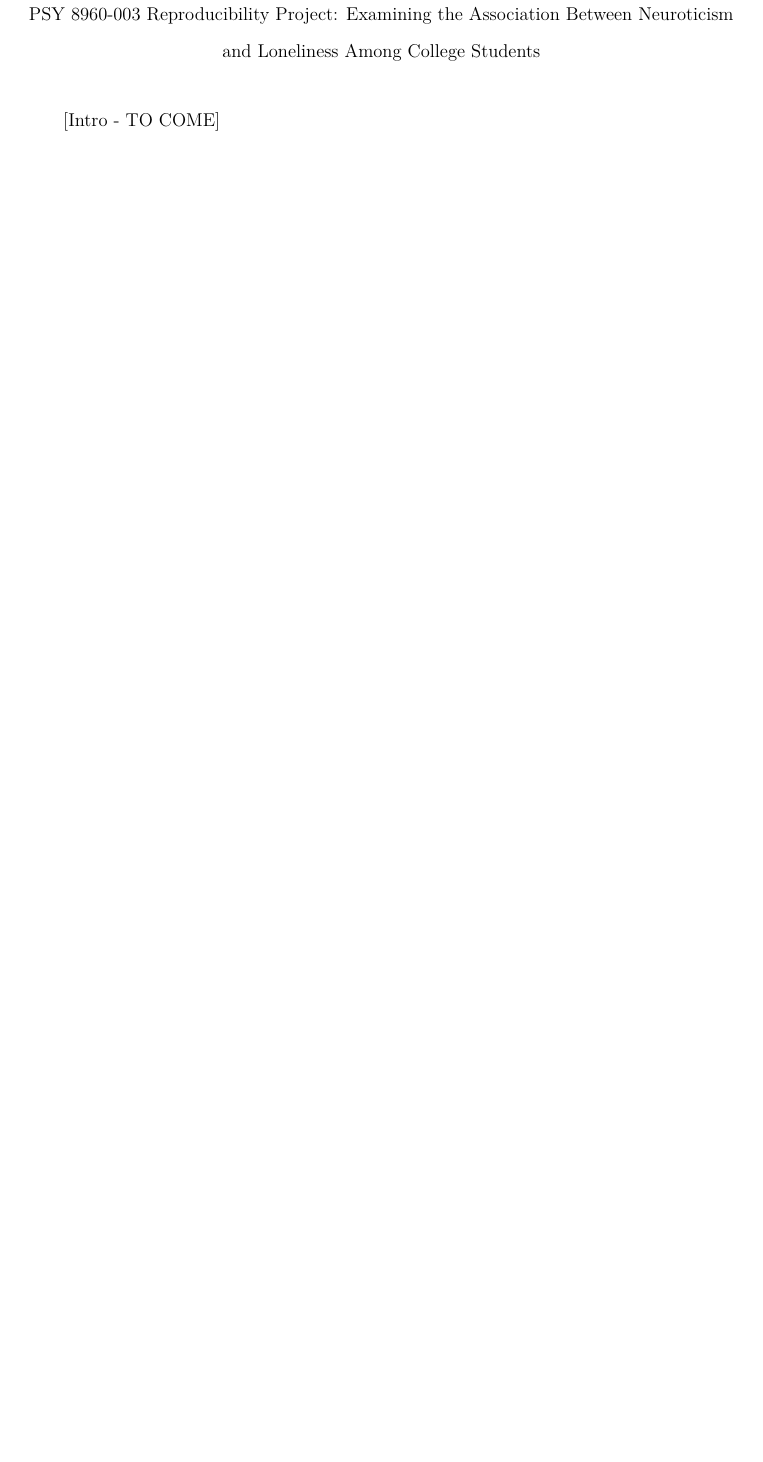
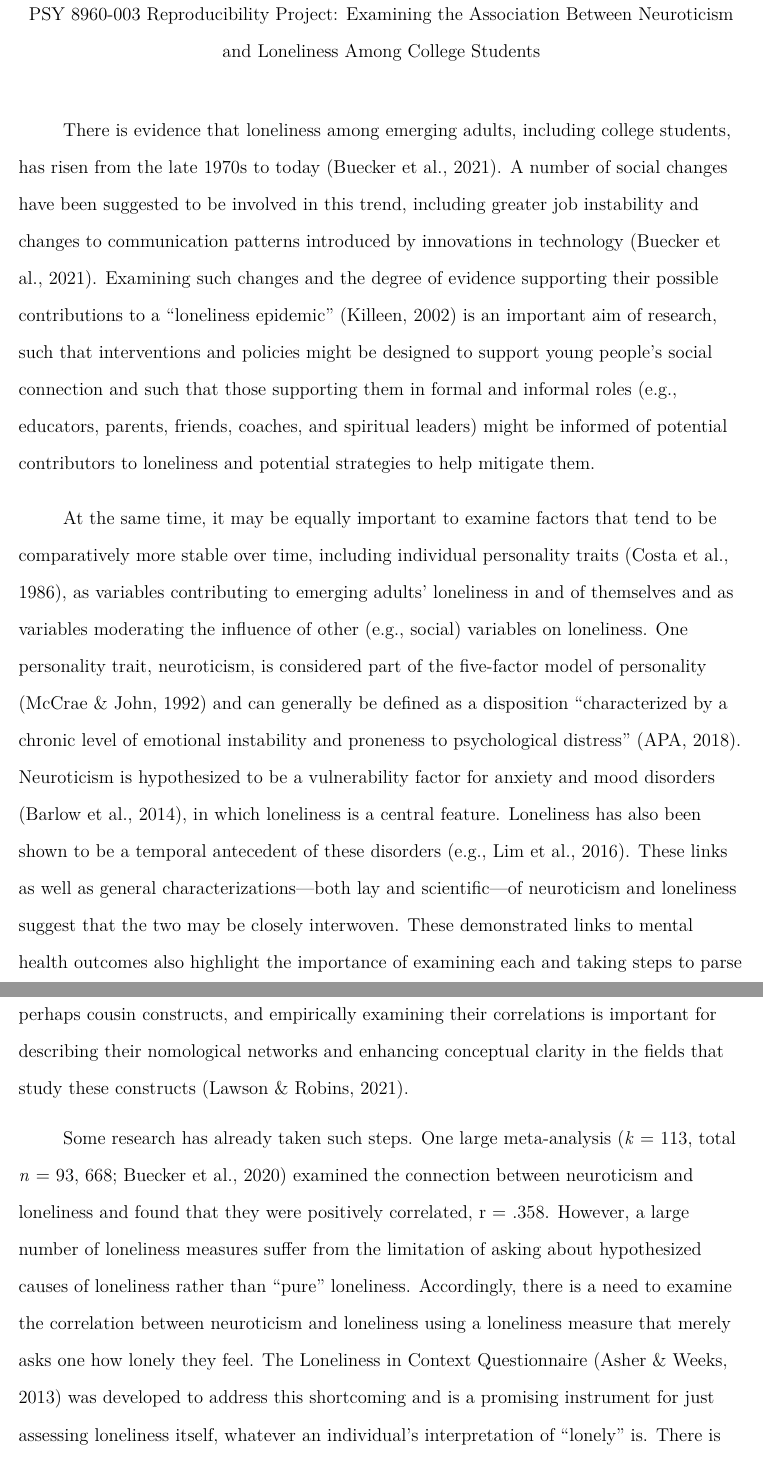
Before and after one commit to caroharmstrong/reproducibility-project, an R Markdown document (report/NEW-reproducibility-project-manuscript.Rmd): part of page 3 of 15 before the commit and two parts of pages 3 and 4 of 17 after it, the two joined at a grey line, cut so that both start at the same text, the shorter picture padded with empty space. The pictures show the output file report/NEW-reproducibility-project-manuscript.pdf that the author committed with the source.

Commit message:
Added Intro

````diff
--- a/report/NEW-reproducibility-project-manuscript.Rmd
+++ b/report/NEW-reproducibility-project-manuscript.Rmd
@@ -69,4 +69,8 @@ knitr::opts_chunk$set(cache.extra = knitr::rand_seed)
 data_simulated <- read.csv("../data/neuroticism-loneliness_data-simulated_2025-12-01.csv")
 ```
 
-[Intro - TO COME]
+There is evidence that loneliness among emerging adults, including college students, has risen from the late 1970s to today (Buecker et al., 2021). A number of social changes have been suggested to be involved in this trend, including greater job instability and changes to communication patterns introduced by innovations in technology (Buecker et al., 2021). Examining such changes and the degree of evidence supporting their possible contributions to a “loneliness epidemic” (Killeen, 2002) is an important aim of research, such that interventions and policies might be designed to support young people’s social connection and such that those supporting them in formal and informal roles (e.g., educators, parents, friends, coaches, and spiritual leaders) might be informed of potential contributors to loneliness and potential strategies to help mitigate them.
+
+At the same time, it may be equally important to examine factors that tend to be comparatively more stable over time, including individual personality traits (Costa et al., 1986), as variables contributing to emerging adults’ loneliness in and of themselves and as variables moderating the influence of other (e.g., social) variables on loneliness. One personality trait, neuroticism, is considered part of the five-factor model of personality (McCrae & John, 1992) and can generally be defined as a disposition “characterized by a chronic level of emotional instability and proneness to psychological distress” (APA, 2018). Neuroticism is hypothesized to be a vulnerability factor for anxiety and mood disorders (Barlow et al., 2014), in which loneliness is a central feature. Loneliness has also been shown to be a temporal antecedent of these disorders (e.g., Lim et al., 2016). These links as well as general characterizations—both lay and scientific—of neuroticism and loneliness suggest that the two may be closely interwoven. These demonstrated links to mental health outcomes also highlight the importance of examining each and taking steps to parse them conceptually. In fact, neuroticism and loneliness may be “sibling constructs” or perhaps cousin constructs, and empirically examining their correlations is important for describing their nomological networks and enhancing conceptual clarity in the fields that study these constructs (Lawson & Robins, 2021).
+
+Some research has already taken such steps. One large meta-analysis (*k* = 113, total *n* = 93, 668; Buecker et al., 2020) examined the connection between neuroticism and loneliness and found that they were positively correlated, r = .358. However, a large number of loneliness measures suffer from the limitation of asking about hypothesized causes of loneliness rather than “pure” loneliness. Accordingly, there is a need to examine the correlation between neuroticism and loneliness using a loneliness measure that merely asks one how lonely they feel. The Loneliness in Context Questionnaire (Asher & Weeks, 2013) was developed to address this shortcoming and is a promising instrument for just assessing loneliness itself, whatever an individual’s interpretation of “lonely” is. There is also a need to examine this correlation, using this kind of loneliness measure, specifically within a sample of college students in order to better understand this association in this particular population—where mental health issues are particularly prevalent (Pedrelli et al., 2015)—and thereby inform tailored approaches to support this population’s mental health.
````
Also changed, not shown: report/NEW-reproducibility-project-manuscript.pdf, report/NEW-reproducibility-project-manuscript.tex, report/NEW-reproducibility-project-manuscript_files/figure-latex/figure-1-1.pdf, report/NEW-reproducibility-project-manuscript_files/figure-latex/figure-2-1.pdf, report/NEW-reproducibility-project-manuscript_files/figure-latex/figure-3-1.pdf, report/NEW-reproducibility-project-manuscript_files/figure-latex/figure-3-1.png, report/NEW-reproducibility-project-manuscript.Rmd (16 more changed lines).
